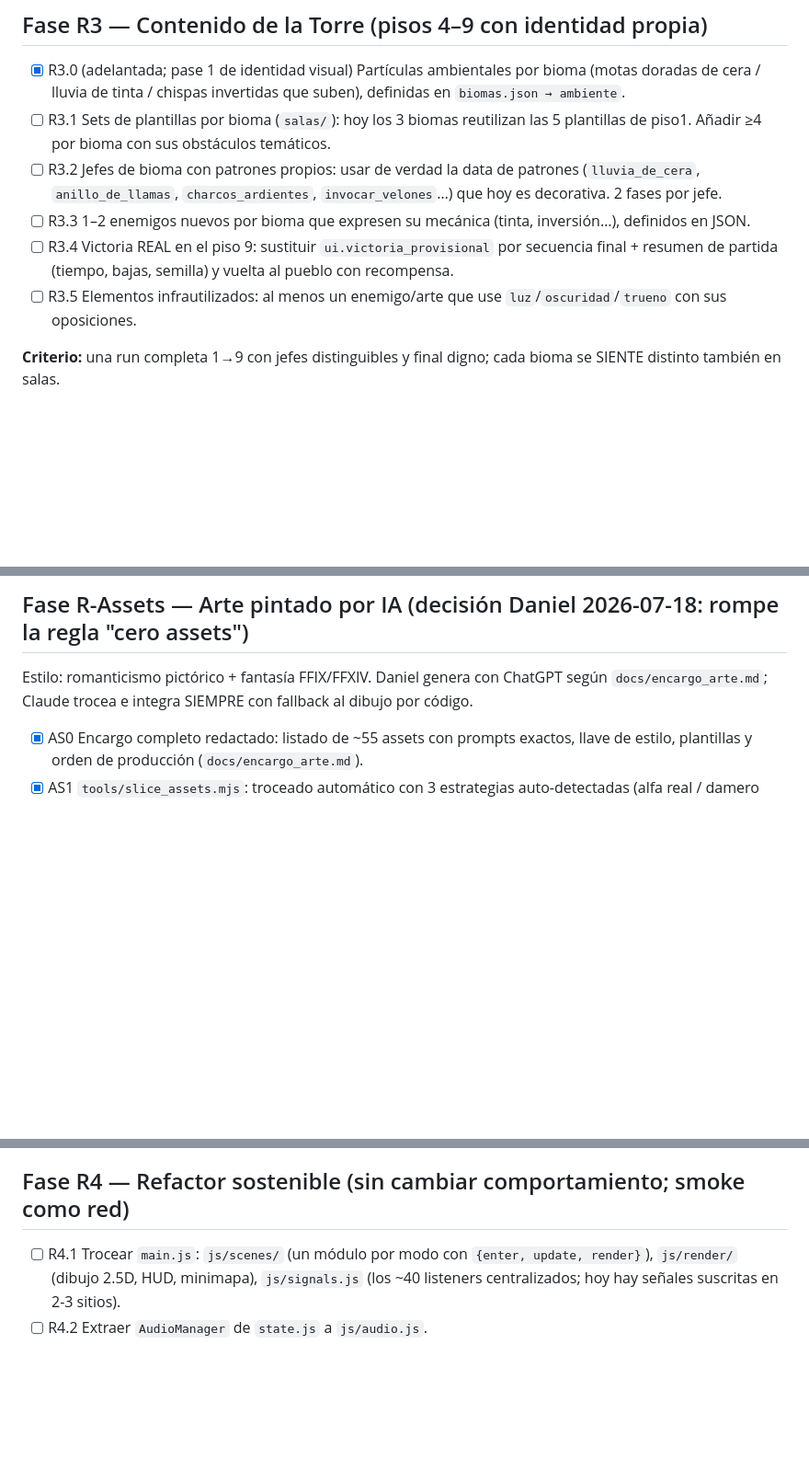
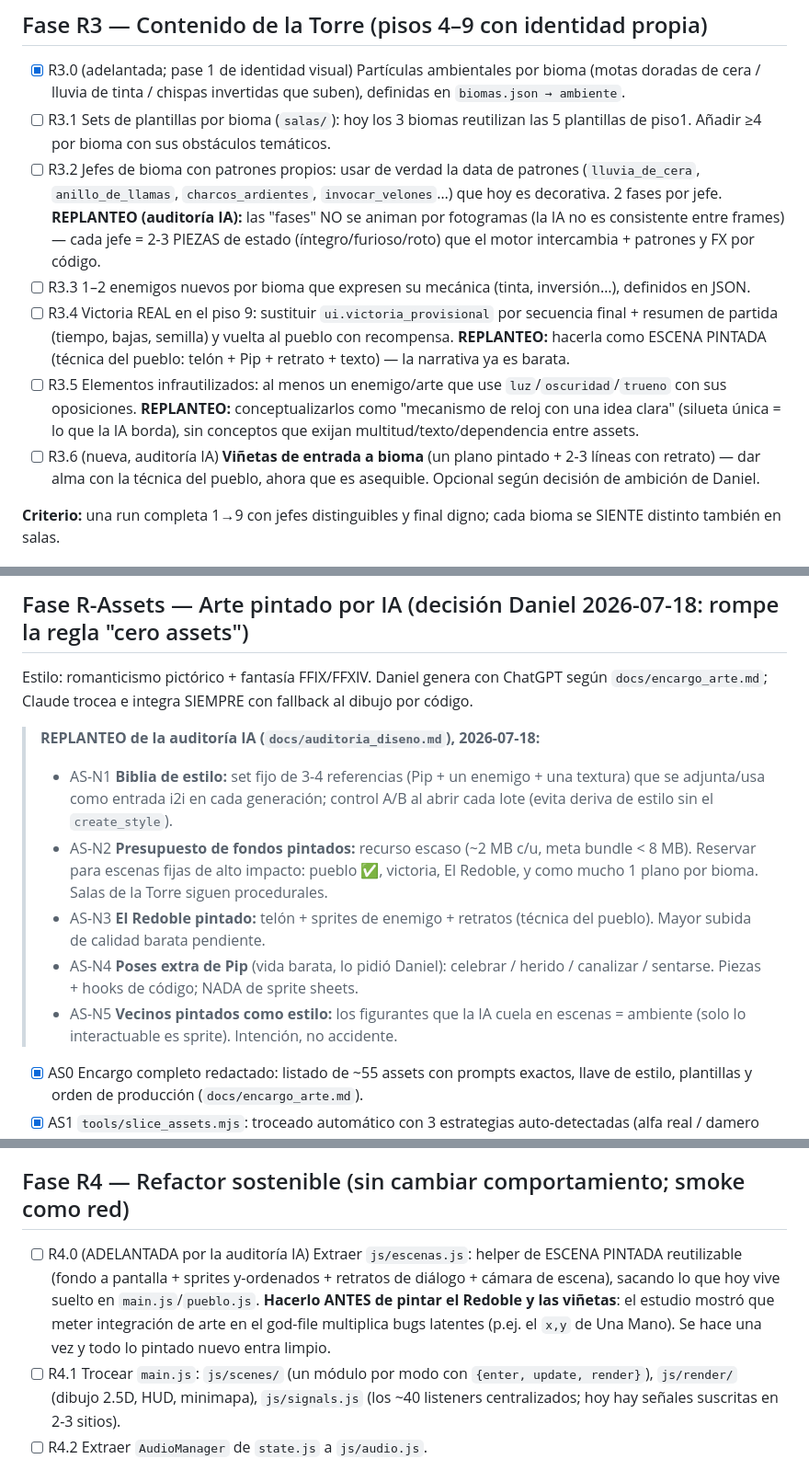
Before and after one commit to danielespinolagonzalez-ux/Mistveil, a Markdown page: ROADMAP.md, 3 parts joined by grey strips. Shown at 92% size. GitHub-like rendering; blank space fills up the shorter version.

```diff
--- a/ROADMAP.md
+++ b/ROADMAP.md
@@ -35,10 +35,11 @@ Claude Code: trabaja las fases EN ORDEN salvo indicación de Daniel. No avances
 ## Fase R3 — Contenido de la Torre (pisos 4–9 con identidad propia)
 - [x] R3.0 (adelantada; pase 1 de identidad visual) Partículas ambientales por bioma (motas doradas de cera / lluvia de tinta / chispas invertidas que suben), definidas en `biomas.json → ambiente`.
 - [ ] R3.1 Sets de plantillas por bioma (`salas/`): hoy los 3 biomas reutilizan las 5 plantillas de piso1. Añadir ≥4 por bioma con sus obstáculos temáticos.
-- [ ] R3.2 Jefes de bioma con patrones propios: usar de verdad la data de patrones (`lluvia_de_cera`, `anillo_de_llamas`, `charcos_ardientes`, `invocar_velones`…) que hoy es decorativa. 2 fases por jefe.
+- [ ] R3.2 Jefes de bioma con patrones propios: usar de verdad la data de patrones (`lluvia_de_cera`, `anillo_de_llamas`, `charcos_ardientes`, `invocar_velones`…) que hoy es decorativa. 2 fases por jefe. **REPLANTEO (auditoría IA):** las "fases" NO se animan por fotogramas (la IA no es consistente entre frames) — cada jefe = 2-3 PIEZAS de estado (íntegro/furioso/roto) que el motor intercambia + patrones y FX por código.
 - [ ] R3.3 1–2 enemigos nuevos por bioma que expresen su mecánica (tinta, inversión…), definidos en JSON.
-- [ ] R3.4 Victoria REAL en el piso 9: sustituir `ui.victoria_provisional` por secuencia final + resumen de partida (tiempo, bajas, semilla) y vuelta al pueblo con recompensa.
-- [ ] R3.5 Elementos infrautilizados: al menos un enemigo/arte que use `luz`/`oscuridad`/`trueno` con sus oposiciones.
+- [ ] R3.4 Victoria REAL en el piso 9: sustituir `ui.victoria_provisional` por secuencia final + resumen de partida (tiempo, bajas, semilla) y vuelta al pueblo con recompensa. **REPLANTEO:** hacerla como ESCENA PINTADA (técnica del pueblo: telón + Pip + retrato + texto) — la narrativa ya es barata.
+- [ ] R3.5 Elementos infrautilizados: al menos un enemigo/arte que use `luz`/`oscuridad`/`trueno` con sus oposiciones. **REPLANTEO:** conceptualizarlos como "mecanismo de reloj con una idea clara" (silueta única = lo que la IA borda), sin conceptos que exijan multitud/texto/dependencia entre assets.
+- [ ] R3.6 (nueva, auditoría IA) **Viñetas de entrada a bioma** (un plano pintado + 2-3 líneas con retrato) — dar alma con la técnica del pueblo, ahora que es asequible. Opcional según decisión de ambición de Daniel.
 
 **Criterio:** una run completa 1→9 con jefes distinguibles y final digno; cada bioma se SIENTE distinto también en salas.
 
@@ -54,6 +55,12 @@ Se intercala con R3; los valores viven en balance.arte / biomas.json (F5).
 
 ## Fase R-Assets — Arte pintado por IA (decisión Daniel 2026-07-18: rompe la regla "cero assets")
 Estilo: romanticismo pictórico + fantasía FFIX/FFXIV. Daniel genera con ChatGPT según `docs/encargo_arte.md`; Claude trocea e integra SIEMPRE con fallback al dibujo por código.
+> **REPLANTEO de la auditoría IA (`docs/auditoria_diseno.md`), 2026-07-18:**
+> - AS-N1 **Biblia de estilo:** set fijo de 3-4 referencias (Pip + un enemigo + una textura) que se adjunta/usa como entrada i2i en cada generación; control A/B al abrir cada lote (evita deriva de estilo sin el `create_style`).
+> - AS-N2 **Presupuesto de fondos pintados:** recurso escaso (~2 MB c/u, meta bundle < 8 MB). Reservar para escenas fijas de alto impacto: pueblo ✅, victoria, El Redoble, y como mucho 1 plano por bioma. Salas de la Torre siguen procedurales.
+> - AS-N3 **El Redoble pintado:** telón + sprites de enemigo + retratos (técnica del pueblo). Mayor subida de calidad barata pendiente.
+> - AS-N4 **Poses extra de Pip** (vida barata, lo pidió Daniel): celebrar / herido / canalizar / sentarse. Piezas + hooks de código; NADA de sprite sheets.
+> - AS-N5 **Vecinos pintados como estilo:** los figurantes que la IA cuela en escenas = ambiente (solo lo interactuable es sprite). Intención, no accidente.
 - [x] AS0 Encargo completo redactado: listado de ~55 assets con prompts exactos, llave de estilo, plantillas y orden de producción (`docs/encargo_arte.md`).
 - [x] AS1 `tools/slice_assets.mjs`: troceado automático con 3 estrategias auto-detectadas (alfa real / damero pintado / fondo degradado por crecimiento de región), recorte, reducción por mitades a 2× y red de seguridad anti-"sprite comido"; `assets/sprites/manifest.json`.
 - [x] AS2 Cargador `js/sprites.js` con fallback por-código; en el bundle los PNG van incrustados en base64 (`__MISTVEIL_SPRITES__`).
@@ -95,6 +102,7 @@ Auditoría con capturas de TODAS las pantallas; causa raíz: `font(size)` pinta
 **Criterio:** ninguna pantalla muestra texto solapado o cortado a 640×360 ni en móvil; verificado con capturas headless.
 
 ## Fase R4 — Refactor sostenible (sin cambiar comportamiento; smoke como red)
+- [ ] R4.0 (ADELANTADA por la auditoría IA) Extraer `js/escenas.js`: helper de ESCENA PINTADA reutilizable (fondo a pantalla + sprites y-ordenados + retratos de diálogo + cámara de escena), sacando lo que hoy vive suelto en `main.js`/`pueblo.js`. **Hacerlo ANTES de pintar el Redoble y las viñetas**: el estudio mostró que meter integración de arte en el god-file multiplica bugs latentes (p.ej. el `x,y` de Una Mano). Se hace una vez y todo lo pintado nuevo entra limpio.
 - [ ] R4.1 Trocear `main.js`: `js/scenes/` (un módulo por modo con `{enter, update, render}`), `js/render/` (dibujo 2.5D, HUD, minimapa), `js/signals.js` (los ~40 listeners centralizados; hoy hay señales suscritas en 2-3 sitios).
 - [ ] R4.2 Extraer `AudioManager` de `state.js` a `js/audio.js`.
 - [ ] R4.3 Retirar/condicionar los hooks `window.__mistveil` (flag de debug).
```
Also changed, not shown: ESTADO.md (+1 -0 lines), docs/auditoria_diseno.md (added, +130 -0 lines).
